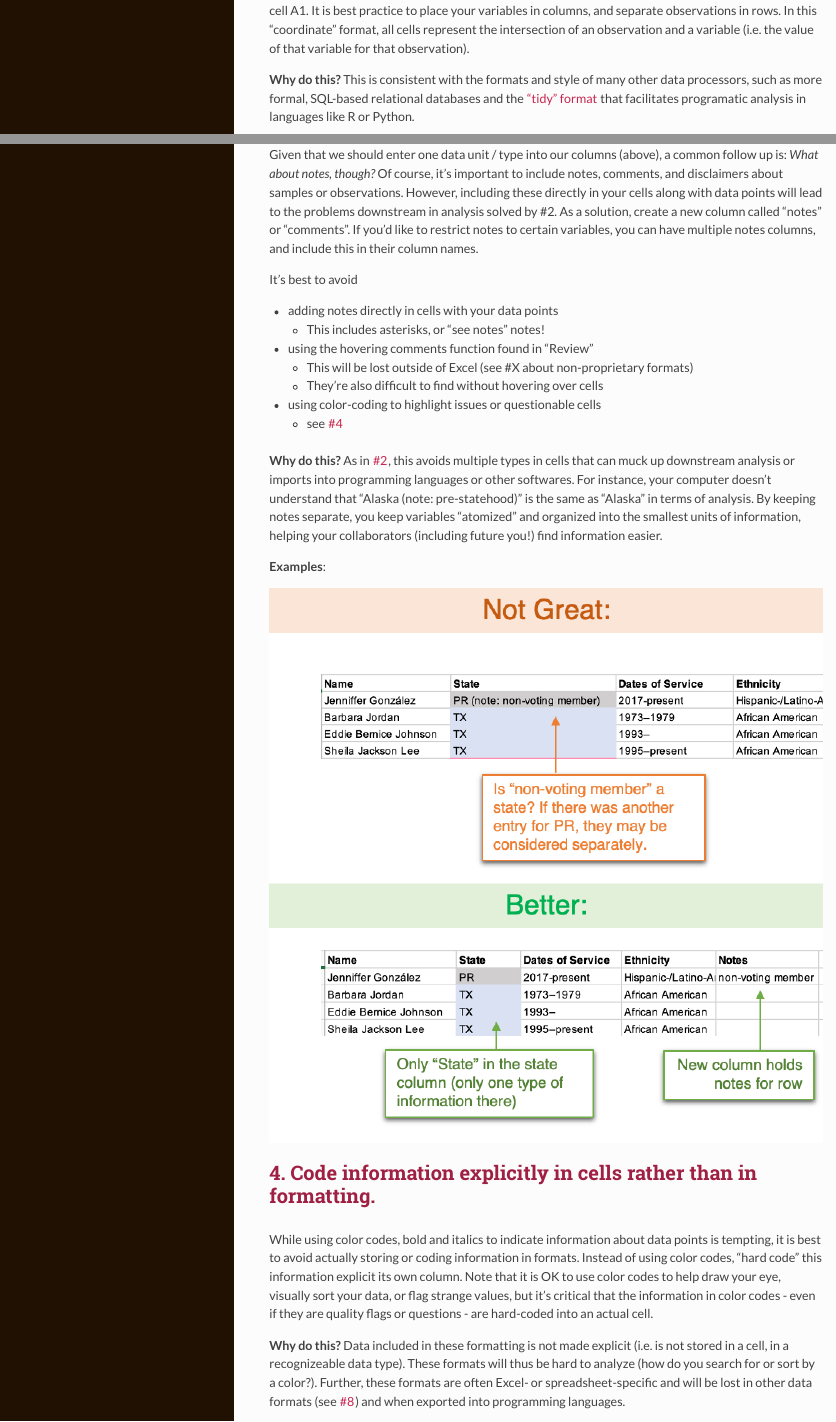
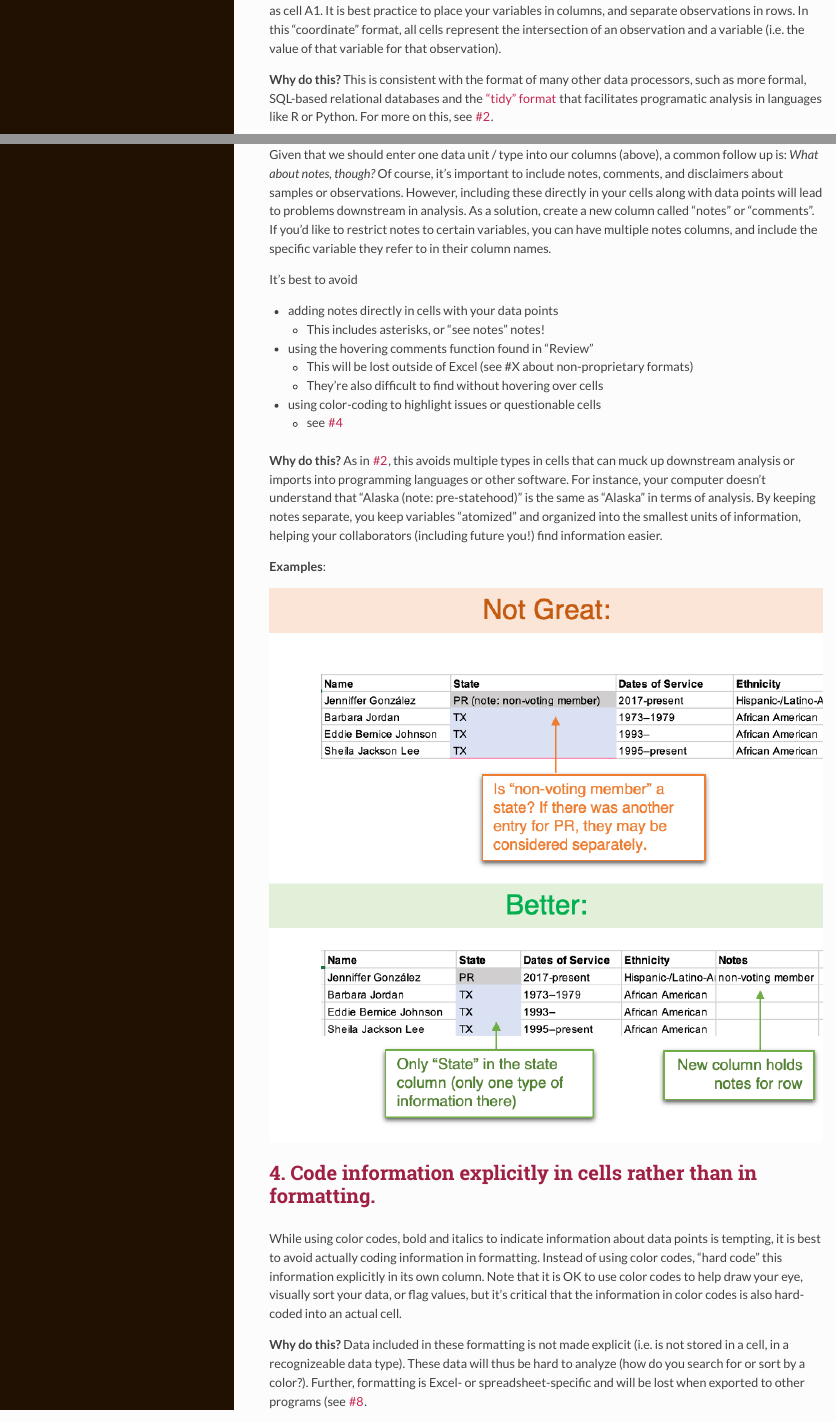
Before and after one commit to ucdavisdatalab/workshop_keeping_data_tidy, an R Markdown document (index.Rmd): the page in a window 1100 px wide, from 2870 px down, and a second part further down, joined at a grey line. The pictures show the output file index.html that the author committed with the source, opened offline.

Commit message:
incorporate VYE edits

```diff
--- a/index.Rmd
+++ b/index.Rmd
@@ -74,5 +74,5 @@ In a spreadsheet (or data stored in a tabular form), the smallest "unit of measu
 
-**Why do this?**  This is consistent with the formats and style of many other data processors, such as more formal, SQL-based relational databases and the ["tidy" format](https://r4ds.had.co.nz/tidy-data.html) that facilitates programatic analysis in languages like R or Python.
+**Why do this?**  This is consistent with the format of many other data processors, such as more formal, SQL-based relational databases and the ["tidy" format](https://r4ds.had.co.nz/tidy-data.html) that facilitates programatic analysis in languages like R or Python. For more on this, see [#2](#two).
 
 **Examples**:
 
@@ -95,7 +95,7 @@ Further, if you end up exporting your data to coding languages or other data pro
 
 ## 3. Add notes and comments in separate columns. {#three}
 
-Given that we should enter one data unit / type into our columns (above), a common follow up is: *What about notes, though?* Of course, it's important to include notes, comments, and disclaimers about samples or observations. However, including these directly in your cells along with data points will lead to the problems downstream in analysis solved by #2. As a solution, create a new column called "notes" or "comments". If you'd like to restrict notes to certain variables, you can have multiple notes columns, and include this in their column names.
+Given that we should enter one data unit / type into our columns (above), a common follow up is: *What about notes, though?* Of course, it's important to include notes, comments, and disclaimers about samples or observations. However, including these directly in your cells along with data points will lead to problems downstream in analysis. As a solution, create a new column called "notes" or "comments". If you'd like to restrict notes to certain variables, you can have multiple notes columns, and include the specific variable they refer to in their column names.
 
 It's best to avoid
 
@@ -107,7 +107,7 @@ It's best to avoid
   * using color-coding to highlight issues or questionable cells
     * see [#4](#four)
 
-**Why do this?** As in [#2](#two), this avoids multiple types in cells that can muck up downstream analysis or imports into programming languages or other softwares. For instance, your computer doesn't understand that "Alaska (note: pre-statehood)" is the same as "Alaska" in terms of analysis. By keeping notes separate, you keep variables "atomized" and organized into the smallest units of information, helping your collaborators (including future you!) find information easier.
+**Why do this?** As in [#2](#two), this avoids multiple types in cells that can muck up downstream analysis or imports into programming languages or other software. For instance, your computer doesn't understand that "Alaska (note: pre-statehood)" is the same as "Alaska" in terms of analysis. By keeping notes separate, you keep variables "atomized" and organized into the smallest units of information, helping your collaborators (including future you!) find information easier.
 
 **Examples**:
 
@@ -115,9 +115,9 @@ It's best to avoid
 
 ## 4. Code information explicitly in cells rather than in formatting. {#four}
 
-While using color codes, bold and italics to indicate information about data points is tempting, it is best to avoid actually storing or coding information in formats. Instead of using color codes, "hard code" this information explicit its own column. Note that it is OK to use color codes to help draw your eye, visually sort your data, or flag strange values, but it's critical that the information in color codes - even if they are quality flags or questions - are hard-coded into an actual cell.
+While using color codes, bold and italics to indicate information about data points is tempting, it is best to avoid actually coding information in formatting. Instead of using color codes, "hard code" this information explicitly in its own column. Note that it is OK to use color codes to help draw your eye, visually sort your data, or flag values, but it's critical that the information in color codes is also hard-coded into an actual cell.
 
-**Why do this?**  Data included in these formatting is not made explicit (i.e. is not stored in a cell, in a recognizeable data type). These formats will thus be hard to analyze (how do you search for or sort by a color?). Further, these formats are often Excel- or spreadsheet-specific and will be lost in other data formats (see [#8](#eight)) and when exported into programming languages.
+**Why do this?**  Data included in these formatting is not made explicit (i.e. is not stored in a cell, in a recognizeable data type). These data will thus be hard to analyze (how do you search for or sort by a color?). Further, formatting is Excel- or spreadsheet-specific and will be lost when exported to other programs (see [#8](#eight).
 
 **Examples**:
 
```
Also changed, not shown: README.md, index.html, index.Rmd (12 more changed lines).
